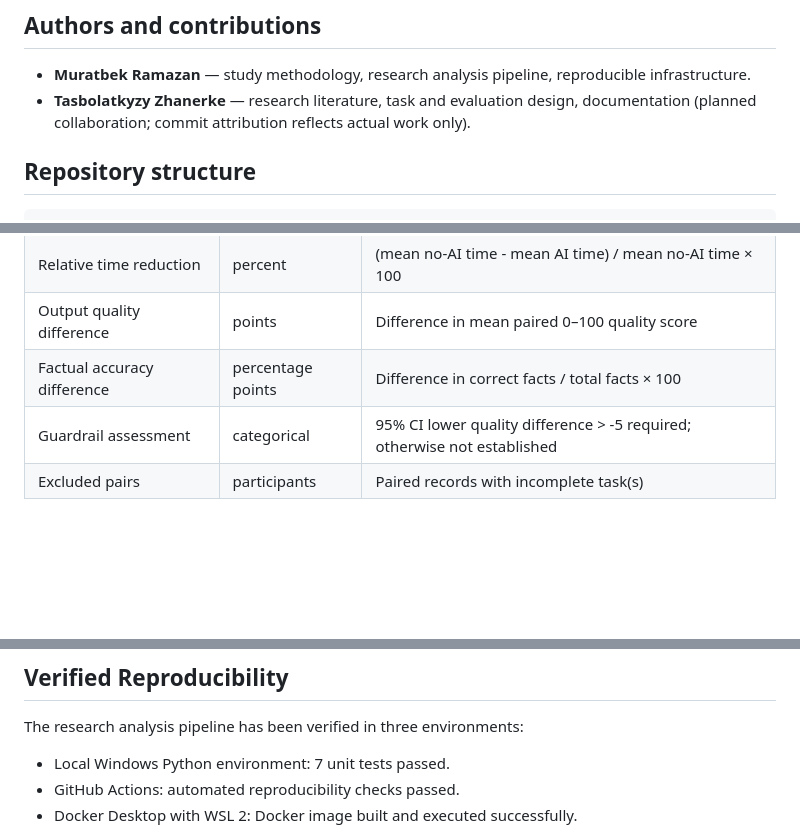
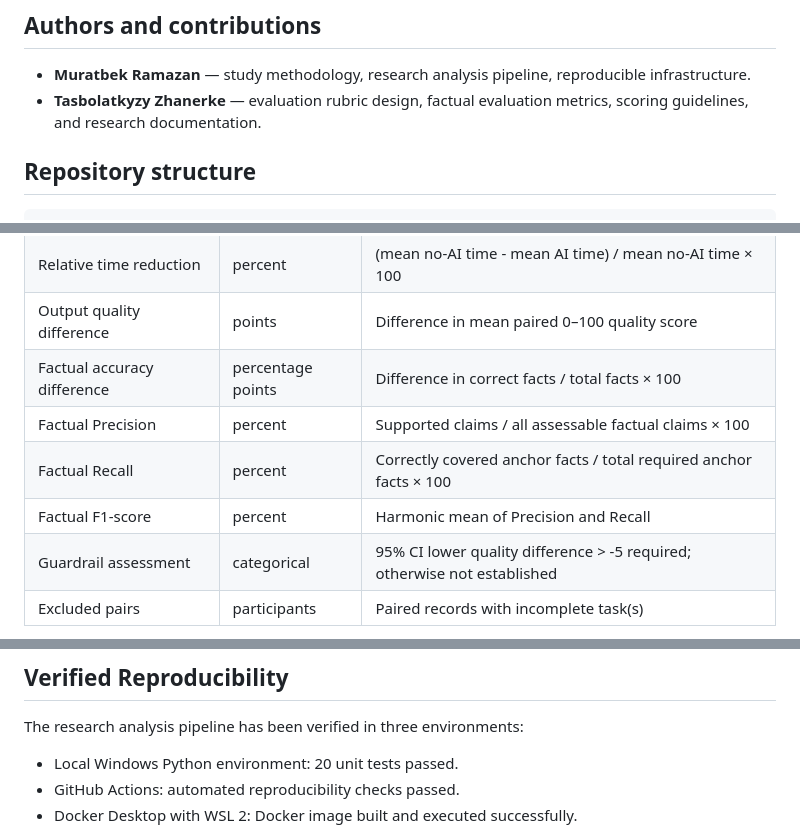
Before and after one commit to ramazanmuratbek-a11y/genai-productivity-benchmark, a Markdown page: README.md, 3 parts joined by grey strips. GitHub-like rendering; blank space fills up the shorter version.

```diff
--- a/README.md
+++ b/README.md
@@ -33,9 +33,9 @@ survey/observational component and is not answered by this experiment.
 
 - **Muratbek Ramazan** — study methodology, research analysis pipeline,
   reproducible infrastructure.
-- **Tasbolatkyzy Zhanerke** — research literature, task and evaluation design,
-  documentation (planned collaboration; commit attribution reflects actual
-  work only).
+- **Tasbolatkyzy Zhanerke** — evaluation rubric design,
+  factual evaluation metrics, scoring guidelines,
+  and research documentation.
 
 ## Repository structure
 
@@ -114,6 +114,9 @@ The analysis writes `outputs/demo/summary.json` and
 | Relative time reduction | percent | (mean no-AI time - mean AI time) / mean no-AI time × 100 |
 | Output quality difference | points | Difference in mean paired 0–100 quality score |
 | Factual accuracy difference | percentage points | Difference in correct facts / total facts × 100 |
+| Factual Precision | percent | Supported claims / all assessable factual claims × 100 |
+| Factual Recall | percent | Correctly covered anchor facts / total required anchor facts × 100 |
+| Factual F1-score | percent | Harmonic mean of Precision and Recall |
 | Guardrail assessment | categorical | 95% CI lower quality difference > -5 required; otherwise not established |
 | Excluded pairs | participants | Paired records with incomplete task(s) |
 
@@ -158,7 +161,7 @@ redistribute confidential or third-party research data.
 
 The research analysis pipeline has been verified in three environments:
 
-- Local Windows Python environment: 7 unit tests passed.
+- Local Windows Python environment: 20 unit tests passed.
 - GitHub Actions: automated reproducibility checks passed.
 - Docker Desktop with WSL 2: Docker image built and executed successfully.
 
```
